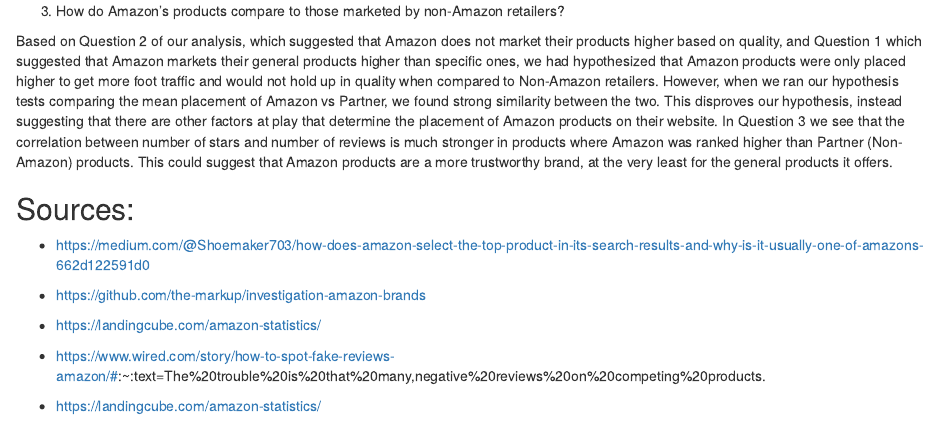
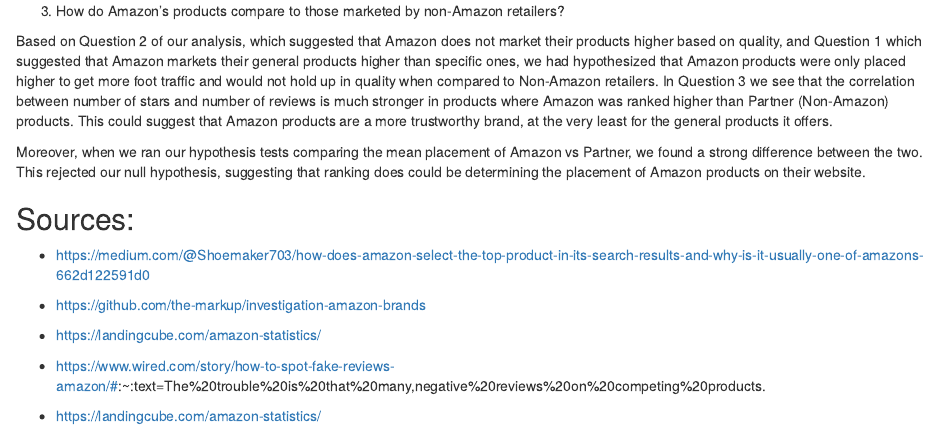
Before and after one commit to wusimon51/240project, an R Markdown document (main.Rmd): the page in a window 1100 px wide, from 12460 px down. Rendered offline with R 4.5, knitr and Pandoc, with nearby package versions; some code elsewhere in the file could not run offline.

Commit message:
changed 3 in conclusion

```diff
--- a/main.Rmd
+++ b/main.Rmd
@@ -602,9 +599,9 @@
 
 3. How do Amazon's products compare to those marketed by non-Amazon retailers?
 
-Based on Question 2 of our analysis, which suggested that Amazon does not market their products higher based on quality, and Question 1 which suggested that Amazon markets their general products higher than specific ones, we had hypothesized that Amazon products were only placed higher to get more foot traffic and would not hold up in quality when compared to Non-Amazon retailers. However, when we ran our hypothesis tests comparing the mean placement of Amazon vs Partner, we found strong similarity between the two. This disproves our hypothesis, instead suggesting that there are other factors at play that determine the placement of Amazon products on their website. In Question 3 we see that the correlation between number of stars and number of reviews is much stronger in products where Amazon was ranked higher than Partner (Non-Amazon) products. This could suggest that Amazon products are a more trustworthy brand, at the very least for the general products it offers.
+Based on Question 2 of our analysis, which suggested that Amazon does not market their products higher based on quality, and Question 1 which suggested that Amazon markets their general products higher than specific ones, we had hypothesized that Amazon products were only placed higher to get more foot traffic and would not hold up in quality when compared to Non-Amazon retailers. In Question 3 we see that the correlation between number of stars and number of reviews is much stronger in products where Amazon was ranked higher than Partner (Non-Amazon) products. This could suggest that Amazon products are a more trustworthy brand, at the very least for the general products it offers.
 
-
+Moreover, when we ran our hypothesis tests comparing the mean placement of Amazon vs Partner, we found a strong difference between the two. This rejected our null hypothesis, suggesting that ranking does could be determining the placement of Amazon products on their website.
 
 ## Sources:
 - https://medium.com/@Shoemaker703/how-does-amazon-select-the-top-product-in-its-search-results-and-why-is-it-usually-one-of-amazons-662d122591d0
```
Also changed, not shown: main.Rmd (3 more changed lines).
